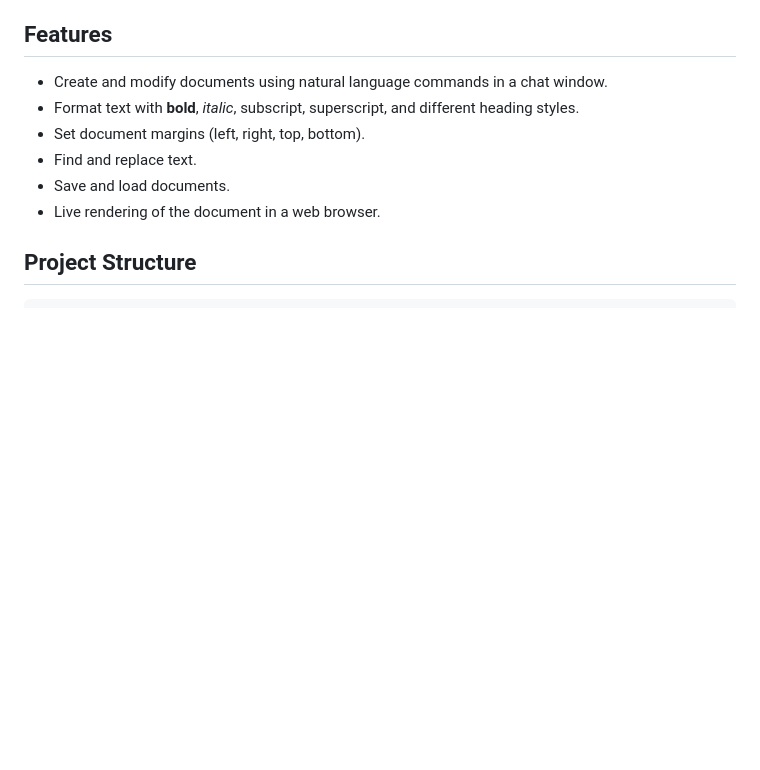
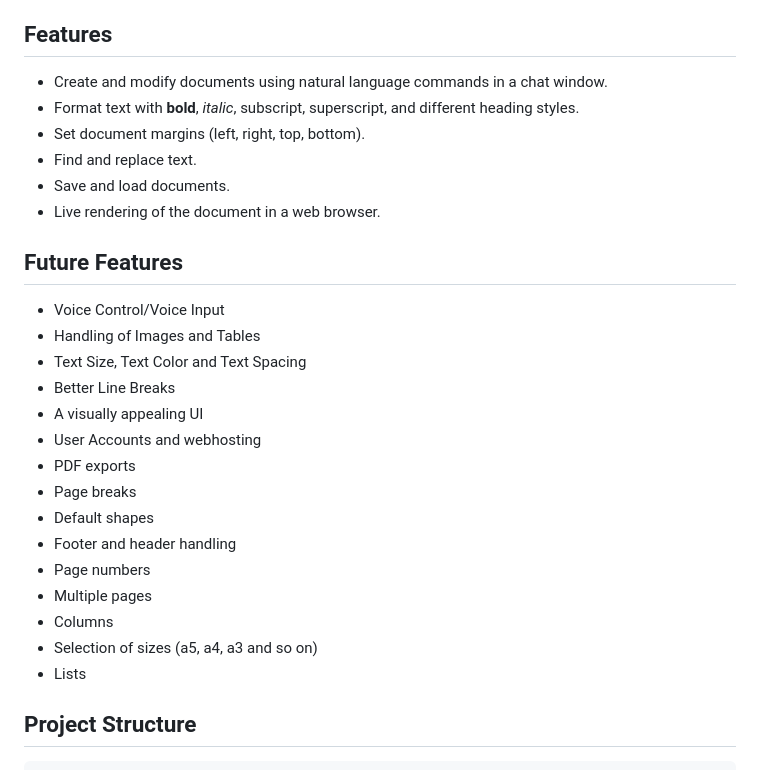
Before and after one commit to NeoAsylum/llm_first_word_editor, a Markdown page: README.md, the part around the change. GitHub-like rendering; blank space fills up the shorter version.

```diff
--- a/README.md
+++ b/README.md
@@ -10,6 +10,24 @@ This project is a web-based word processor that is controlled by a Large Languag
 - Find and replace text.
 - Save and load documents.
 - Live rendering of the document in a web browser.
+
+## Future Features
+
+- Voice Control/Voice Input
+- Handling of Images and Tables
+- Text Size, Text Color and Text Spacing
+- Better Line Breaks
+- A visually appealing UI
+- User Accounts and webhosting
+- PDF exports
+- Page breaks
+- Default shapes
+- Footer and header handling
+- Page numbers
+- Multiple pages
+- Columns
+- Selection of sizes (a5, a4, a3 and so on)
+- Lists
 
 ## Project Structure
 
```
